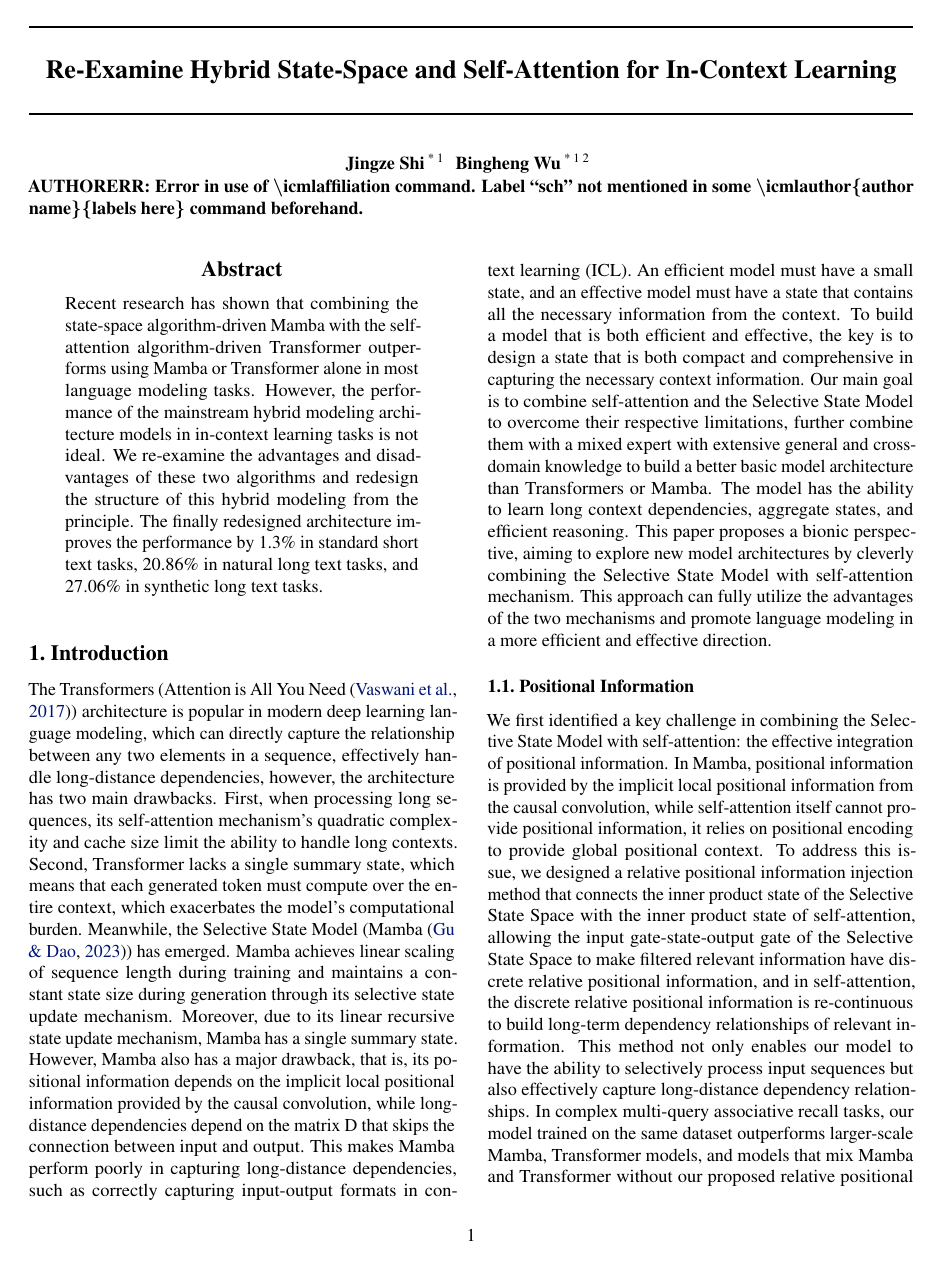
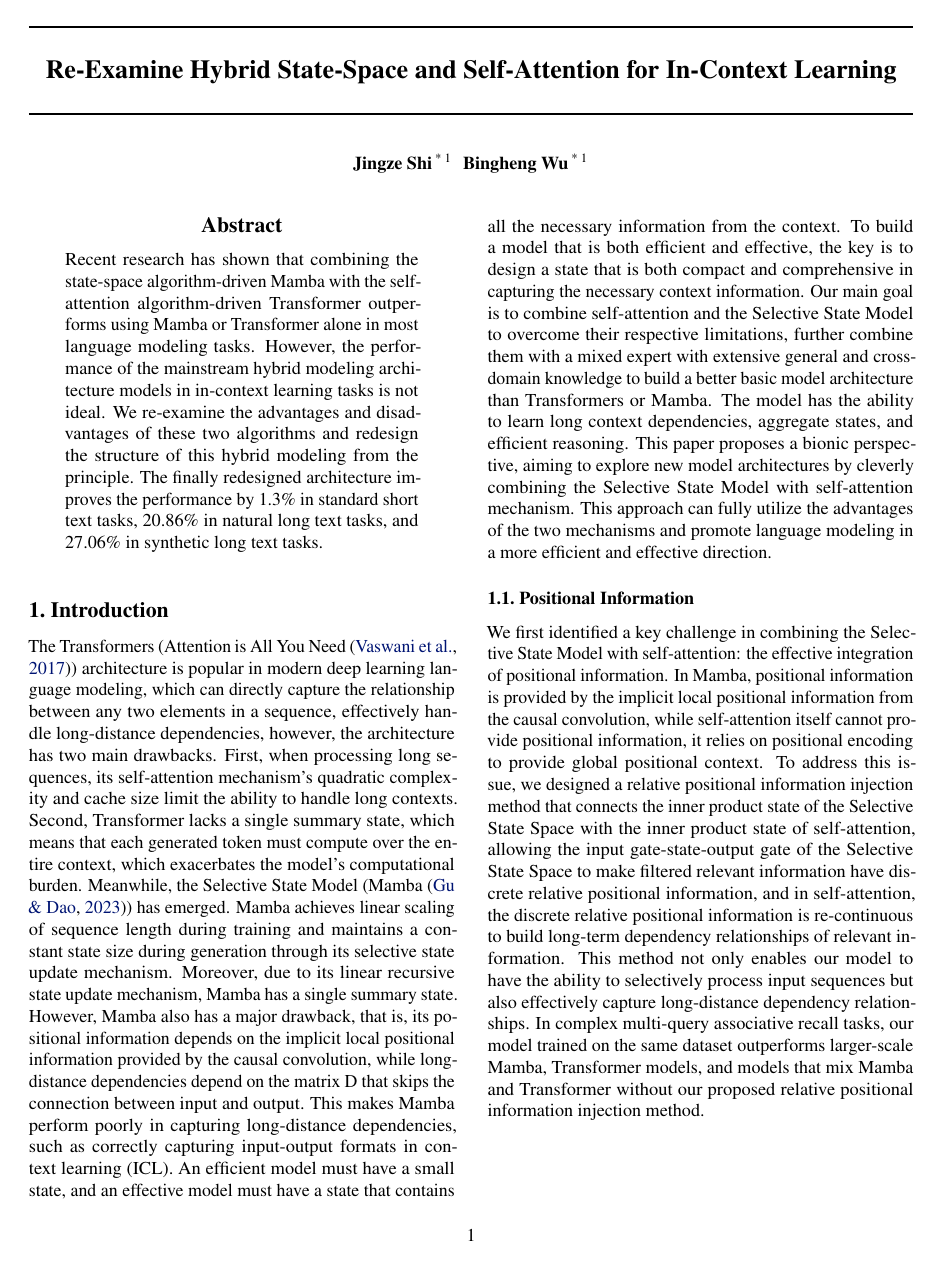
Before and after one commit to wubingheng111/icml2025, a LaTeX paper (paper.tex): page 1 of 5. Compiled offline with pdfLaTeX.

Commit message:
Updated Author list

```diff
--- a/paper.tex
+++ b/paper.tex
@@ -50,12 +54,12 @@
 % Todonotes is useful during development; simply uncomment the next line
 %    and comment out the line below the next line to turn off comments
 %\usepackage[disable,textsize=tiny]{todonotes}
-\usepackage[textsize=tiny]{todonotes}
+% \usepackage[textsize=tiny]{todonotes}
 
 
 % The \icmltitle you define below is probably too long as a header.
 % Therefore, a short form for the running title is supplied here:
-\icmltitlerunning{OTCE: Hybrid SSM and Attention with Cross Domain Mixture of Experts to construct Observer-Thinker-Conceiver-Expresser for ICML 2025}
+\icmltitlerunning{Re-Examine Hybrid State-Space and Self-Attention for In-Context Learning}
 
 \begin{document}
 
@@ -78,19 +82,15 @@
 \icmlsetsymbol{equal}{*}
 
 \begin{icmlauthorlist}
-\icmlauthor{Jingze Shi}{equal,yyy}
-\icmlauthor{Bingheng Wu}{equal,yyy,comp}
-
-%\icmlauthor{}{sch}
-%\icmlauthor{}{sch}
+\icmlauthor{Jingze Shi}{equal,IR}
+\icmlauthor{Bingheng Wu}{equal,IR}
 \end{icmlauthorlist}
 
-\icmlaffiliation{yyy}{Department of XXX, University of YYY, Location, Country}
-\icmlaffiliation{comp}{Company Name, Location, Country}
-\icmlaffiliation{sch}{School of ZZZ, Institute of WWW, Location, Country}
+\icmlaffiliation{IR}{Independent Researcher}
 
-\icmlcorrespondingauthor{Firstname1 Lastname1}{first1.last1@xxx.edu}
-\icmlcorrespondingauthor{Firstname2 Lastname2}{first2.last2@www.uk}
+
+\icmlcorrespondingauthor{Jingze Shi}{losercheems@gmail.com}
+\icmlcorrespondingauthor{Bingheng Wu}{wubingheng52136@gmail.com}
 
 % You may provide any keywords that you
 % find helpful for describing your paper; these are used to populate
```
Also changed, not shown: paper.tex (4 more changed lines).
